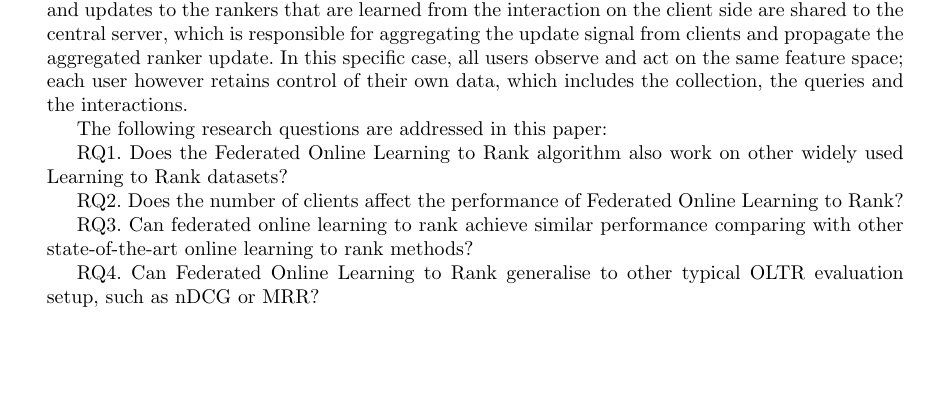
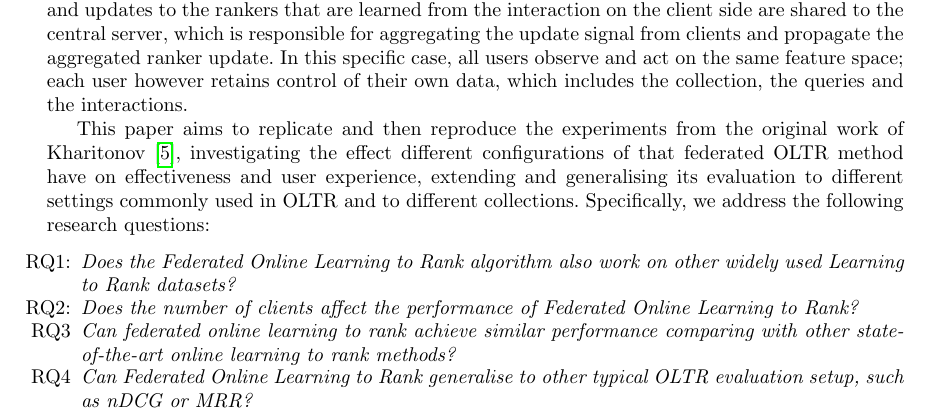
Before and after one commit to ielab/foltr, a LaTeX paper (ecir2021-foltr-reproducibility/ecir2021-foltr-reproducibility.tex, which reads ecir2021-foltr-reproducibility/sections/introduction.tex): part of page 1 of 10, cut so that both start at the same text, the shorter picture padded with empty space. Compiled offline with pdfLaTeX.

Commit message:
Update introduction.tex

```diff
--- a/ecir2021-foltr-reproducibility/sections/introduction.tex
+++ b/ecir2021-foltr-reproducibility/sections/introduction.tex
@@ -6,15 +6,11 @@ Several methods for OLTR exist that attempt to address the specific challenges o
 An aspect that has not been received wide attention in OLTR is how the privacy of users could be guaranteed. Current OLTR methods in fact assume that a central server collects all queries and interactions of all users of the search system, and it is this central server that is responsible for the indexing of the collection, the training of the ranker and the production of the SERPs. A recent work by Kharitonov, however, has attempted to provide a mechanism for OLTR that preserves the privacy of users~\cite{kharitonov2019federated}. The method relies on the federated learning paradigm~\cite{bibid}, in which data (collection, queries, interactions) is maintained at each client's side along with a copy of the ranker, and updates to the rankers that are learned from the interaction on the client side are shared to the central server, which is responsible for aggregating the update signal from clients and propagate the aggregated ranker update. In this specific case, all users observe and act on the same feature space; each user however retains control of their own data, which includes the collection, the queries and the interactions.
 
 
+This paper aims to replicate and then reproduce the experiments from the original work of Kharitonov~\cite{kharitonov2019federated}, investigating the effect different configurations of that federated OLTR method have on effectiveness and user experience, extending and generalising its evaluation to different settings commonly used in OLTR and to different collections. Specifically, we address the following research questions:
 
-
-
-The following research questions are addressed in this paper:
-
-RQ1. Does the Federated Online Learning to Rank algorithm also work on other widely used Learning to Rank datasets?
-
-RQ2. Does the number of clients affect the performance of Federated Online Learning to Rank?
-
-RQ3. Can federated online learning to rank achieve similar performance comparing with other state-of-the-art online learning to rank methods?
-
-RQ4. Can Federated Online Learning to Rank generalise to other typical OLTR evaluation setup, such as nDCG or MRR?
+\begin{itemize}
+	\item[RQ1:] \textit{Does the Federated Online Learning to Rank algorithm also work on other widely used Learning to Rank datasets?}
+	\item[RQ2:] \textit{Does the number of clients affect the performance of Federated Online Learning to Rank?}
+	\item[RQ3] \textit{Can federated online learning to rank achieve similar performance comparing with other state-of-the-art online learning to rank methods?}
+	\item[RQ4] \textit{Can Federated Online Learning to Rank generalise to other typical OLTR evaluation setup, such as nDCG or MRR?}
+\end{itemize}
```
